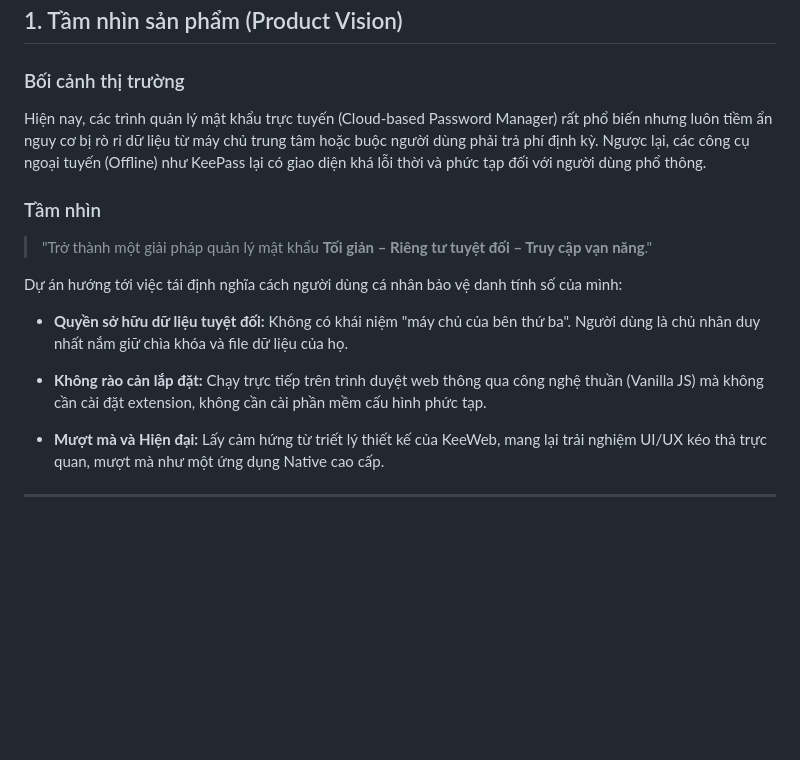
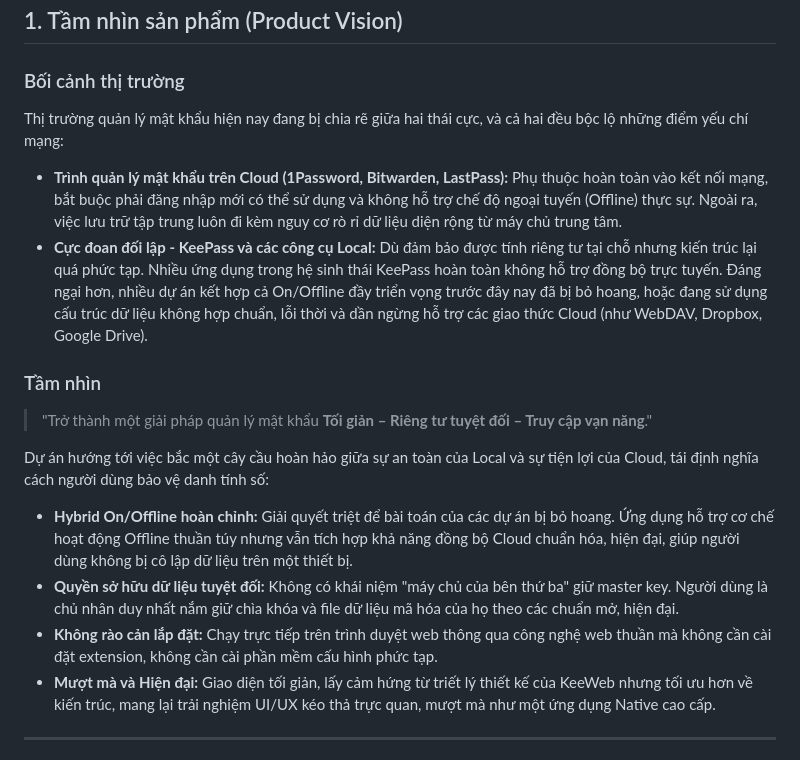
Before and after one commit to quoctrieu07/password-manager, a Markdown page: docs/PRODUCT.md, the part around the change. Drawn GitHub-style; blank space fills up the shorter version.

```diff
--- a/docs/PRODUCT.md
+++ b/docs/PRODUCT.md
@@ -4,21 +4,21 @@
 
 ### Bối cảnh thị trường
 
-Hiện nay, các trình quản lý mật khẩu trực tuyến (Cloud-based Password Manager) rất phổ biến nhưng luôn tiềm ẩn nguy cơ bị rò rỉ dữ liệu từ máy chủ trung tâm hoặc buộc người dùng phải trả phí định kỳ. Ngược lại, các công cụ ngoại tuyến (Offline) như KeePass lại có giao diện khá lỗi thời và phức tạp đối với người dùng phổ thông.
+Thị trường quản lý mật khẩu hiện nay đang bị chia rẽ giữa hai thái cực, và cả hai đều bộc lộ những điểm yếu chí mạng:
+
+* **Trình quản lý mật khẩu trên Cloud (1Password, Bitwarden, LastPass):** Phụ thuộc hoàn toàn vào kết nối mạng, bắt buộc phải đăng nhập mới có thể sử dụng và không hỗ trợ chế độ ngoại tuyến (Offline) thực sự. Ngoài ra, việc lưu trữ tập trung luôn đi kèm nguy cơ rò rỉ dữ liệu diện rộng từ máy chủ trung tâm.
+* **Cực đoan đối lập - KeePass và các công cụ Local:** Dù đảm bảo được tính riêng tư tại chỗ nhưng kiến trúc lại quá phức tạp. Nhiều ứng dụng trong hệ sinh thái KeePass hoàn toàn không hỗ trợ đồng bộ trực tuyến. Đáng ngại hơn, nhiều dự án kết hợp cả On/Offline đầy triển vọng trước đây nay đã bị bỏ hoang, hoặc đang sử dụng cấu trúc dữ liệu không hợp chuẩn, lỗi thời và dần ngừng hỗ trợ các giao thức Cloud (như WebDAV, Dropbox, Google Drive).
 
 ### Tầm nhìn
 
 > "Trở thành một giải pháp quản lý mật khẩu **Tối giản – Riêng tư tuyệt đối – Truy cập vạn năng**."
 
-Dự án hướng tới việc tái định nghĩa cách người dùng cá nhân bảo vệ danh tính số của mình:
+Dự án hướng tới việc bắc một cây cầu hoàn hảo giữa sự an toàn của Local và sự tiện lợi của Cloud, tái định nghĩa cách người dùng bảo vệ danh tính số:
 
-* **Quyền sở hữu dữ liệu tuyệt đối:** Không có khái niệm "máy chủ của bên thứ ba". Người dùng là chủ nhân duy nhất nắm giữ chìa khóa và file dữ liệu của họ.
-
-
-* **Không rào cản lắp đặt:** Chạy trực tiếp trên trình duyệt web thông qua công nghệ thuần (Vanilla JS) mà không cần cài đặt extension, không cần cài phần mềm cấu hình phức tạp.
-
-
-* **Mượt mà và Hiện đại:** Lấy cảm hứng từ triết lý thiết kế của KeeWeb, mang lại trải nghiệm UI/UX kéo thả trực quan, mượt mà như một ứng dụng Native cao cấp.
+* **Hybrid On/Offline hoàn chỉnh:** Giải quyết triệt để bài toán của các dự án bị bỏ hoang. Ứng dụng hỗ trợ cơ chế hoạt động Offline thuần túy nhưng vẫn tích hợp khả năng đồng bộ Cloud chuẩn hóa, hiện đại, giúp người dùng không bị cô lập dữ liệu trên một thiết bị.
+* **Quyền sở hữu dữ liệu tuyệt đối:** Không có khái niệm "máy chủ của bên thứ ba" giữ master key. Người dùng là chủ nhân duy nhất nắm giữ chìa khóa và file dữ liệu mã hóa của họ theo các chuẩn mở, hiện đại.
+* **Không rào cản lắp đặt:** Chạy trực tiếp trên trình duyệt web thông qua công nghệ web thuần mà không cần cài đặt extension, không cần cài phần mềm cấu hình phức tạp.
+* **Mượt mà và Hiện đại:** Giao diện tối giản, lấy cảm hứng từ triết lý thiết kế của KeeWeb nhưng tối ưu hơn về kiến trúc, mang lại trải nghiệm UI/UX kéo thả trực quan, mượt mà như một ứng dụng Native cao cấp.
 
 ---
 
```
